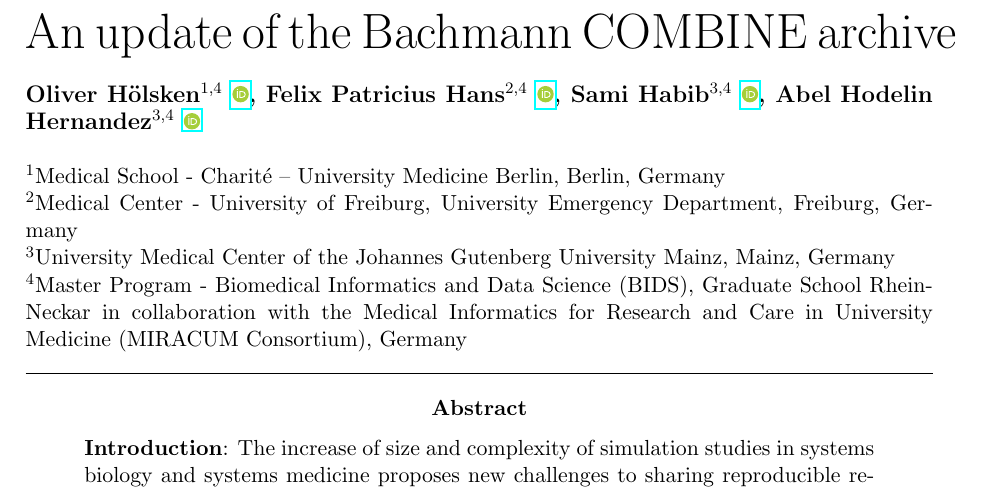
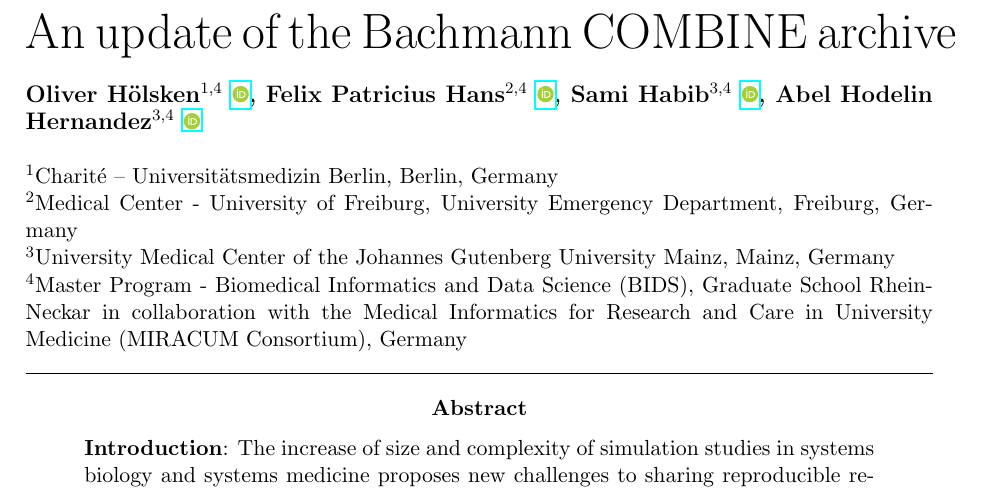
Before and after one commit to ahodelin/ScienceWork, a LaTeX paper (main.tex, which reads 00titlepage.tex): part of page 1 of 5, cut so that both start at the same text. Compiled offline with pdfLaTeX.

Commit message:
Updates from Overleaf

```diff
--- a/00titlepage.tex
+++ b/00titlepage.tex
@@ -3,7 +3,7 @@
 \\ \\
 \noindent\textbf{Oliver H\"olsken$^{1,4}$~\orcidlink{0000-0001-6086-9275}, Felix Patricius Hans$^{2,4}$~\orcidlink{0000-0002-7164-7624}, Sami Habib$^{3,4}$~\orcidlink{0000-0003-4087-2869}, Abel Hodelin Hernandez$^{3,4}$~\orcidlink{0000-0002-4295-9899}}
 \\ \\
-	\small $^{1}$Medical School - Charité – University Medicine Berlin, Berlin, Germany \\
+	\small $^{1}$Charité – Universitätsmedizin Berlin, Berlin, Germany \\
 	\small $^{2}$Medical Center - University of Freiburg, University Emergency Department, Freiburg, Germany \\
 	\small $^{3}$University Medical Center of the Johannes Gutenberg University Mainz, Mainz, Germany \\
 	\small $^{4}$Master Program - Biomedical Informatics and Data Science (BIDS), Graduate School Rhein-Neckar in collaboration with the Medical Informatics for Research and Care in University Medicine (MIRACUM Consortium), Germany \\
```
Also changed, not shown: discussion.tex (added, +1 -0 lines).
